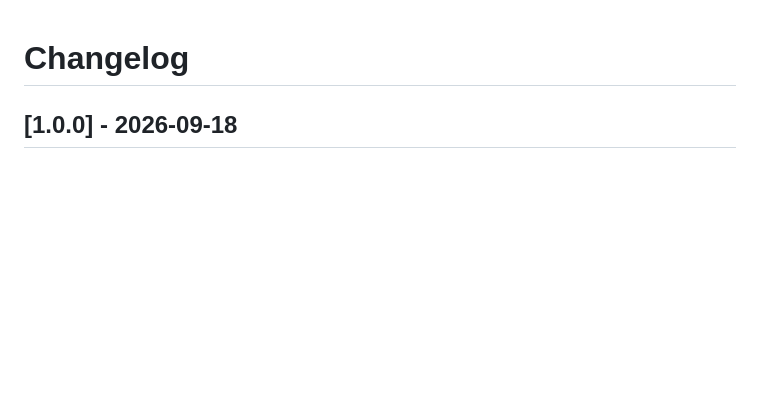
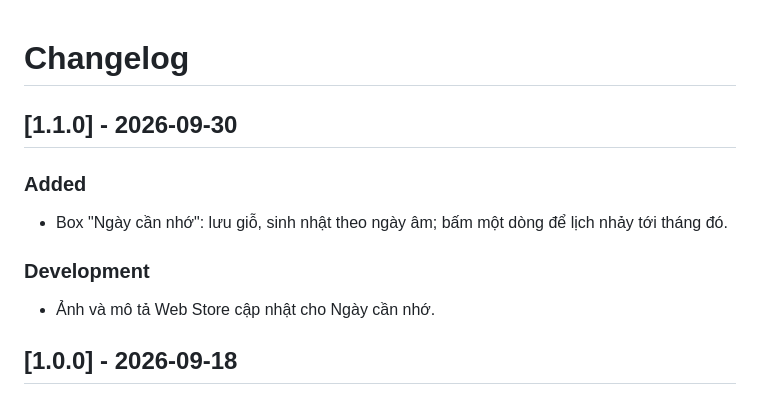
Before and after one commit to kimkha/vietlunar, a Markdown page: CHANGELOG.md, the part around the change. Drawn GitHub-style; blank space fills up the shorter version.

```diff
--- a/CHANGELOG.md
+++ b/CHANGELOG.md
@@ -1,4 +1,14 @@
 # Changelog
+
+## [1.1.0] - 2026-09-30
+
+### Added
+
+- Box "Ngày cần nhớ": lưu giỗ, sinh nhật theo ngày âm; bấm một dòng để lịch nhảy tới tháng đó.
+
+### Development
+
+- Ảnh và mô tả Web Store cập nhật cho Ngày cần nhớ.
 
 ## [1.0.0] - 2026-09-18
 
```
Also changed, not shown: README.md (+1 -0 lines), personal-card-empty.png (added), resources/store/marquee-1400x560.png, resources/store/popup-month.png, resources/store/popup-tet.png, resources/store/screenshot-1280x800-month.png, resources/store/screenshot-1280x800-tet.png, 9 other files.
